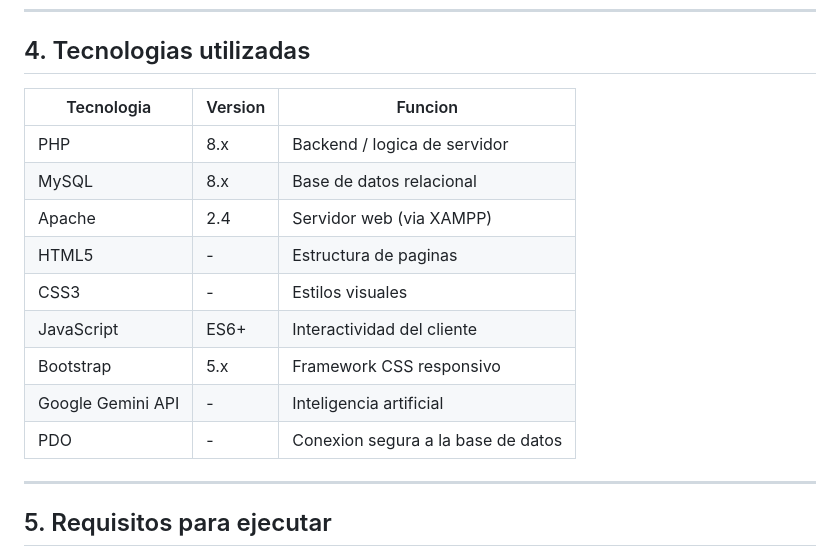
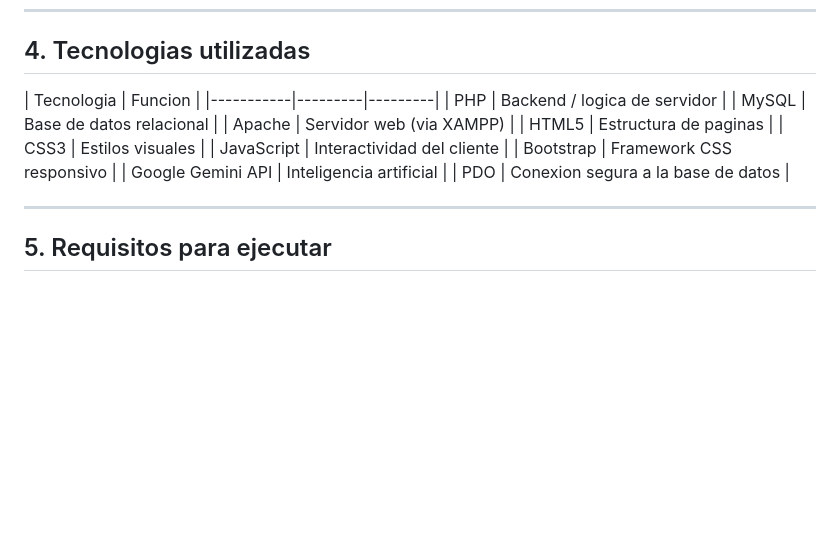
Before and after one commit to JosdaTara/Portal-Clientes, a Markdown page: portal-atencion-cliente/README.md, the part around the change. Drawn GitHub-style; blank space fills up the shorter version.

```diff
--- a/portal-atencion-cliente/README.md
+++ b/portal-atencion-cliente/README.md
@@ -84,17 +84,17 @@ El sistema utiliza una arquitectura de tres capas (3-tier), estandar para aplica
 
 ## 4. Tecnologias utilizadas
 
-| Tecnologia | Version | Funcion |
+| Tecnologia | Funcion |
 |-----------|---------|---------|
-| PHP | 8.x | Backend / logica de servidor |
-| MySQL | 8.x | Base de datos relacional |
-| Apache | 2.4 | Servidor web (via XAMPP) |
-| HTML5 | - | Estructura de paginas |
-| CSS3 | - | Estilos visuales |
-| JavaScript | ES6+ | Interactividad del cliente |
-| Bootstrap | 5.x | Framework CSS responsivo |
-| Google Gemini API | - | Inteligencia artificial |
-| PDO | - | Conexion segura a la base de datos |
+| PHP | Backend / logica de servidor |
+| MySQL | Base de datos relacional |
+| Apache | Servidor web (via XAMPP) |
+| HTML5 | Estructura de paginas |
+| CSS3 | Estilos visuales |
+| JavaScript | Interactividad del cliente |
+| Bootstrap | Framework CSS responsivo |
+| Google Gemini API | Inteligencia artificial |
+| PDO | Conexion segura a la base de datos |
 
 ---
 
```
